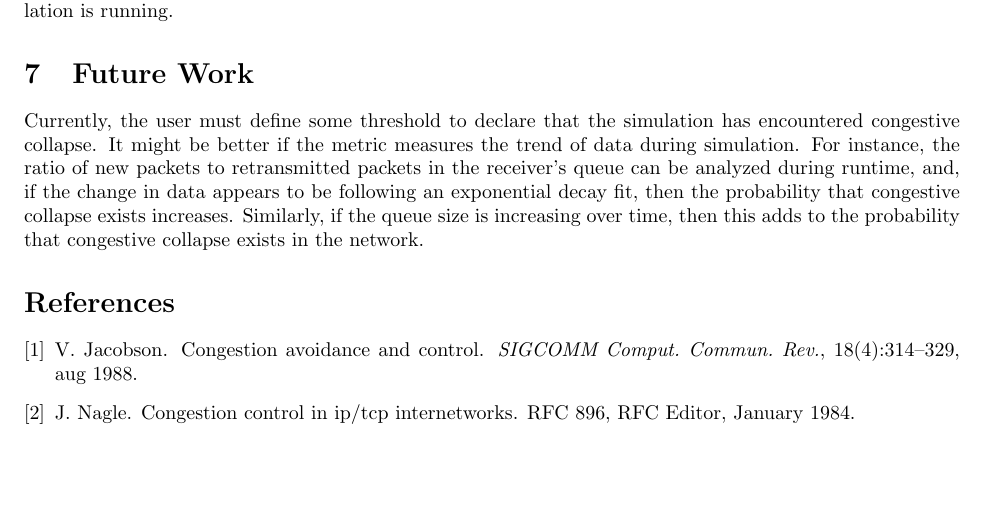
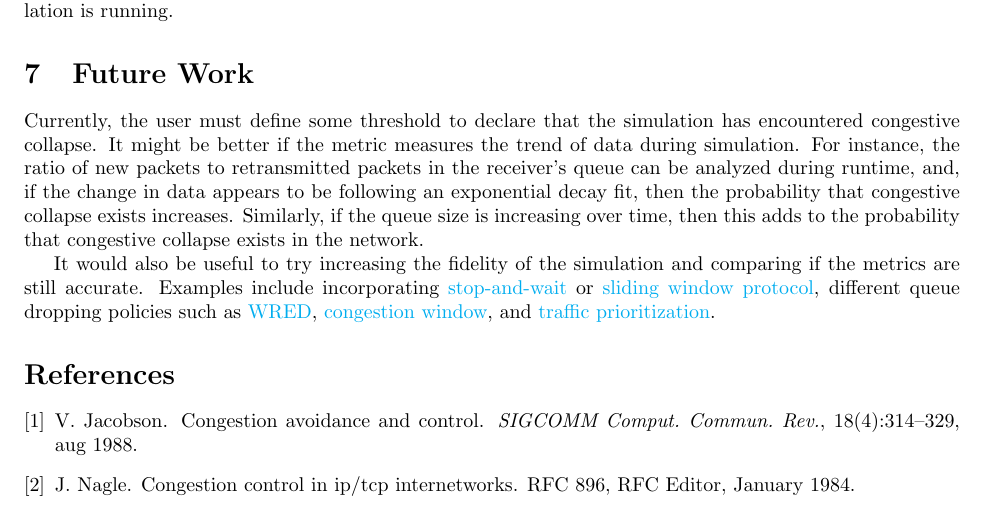
Before and after one commit to lpsmodsimteam/2022HPCSummer-CongestiveCollapse, a LaTeX paper (report.tex): part of page 4 of 4, cut so that both start at the same text, the shorter picture padded with empty space. Compiled offline with pdfLaTeX.

Commit message:
grammar/expanded on future work/final submission for l.h.

```diff
--- a/report.tex
+++ b/report.tex
@@ -191,6 +192,8 @@ These metrics are updated during simulation runtime so they can be used for dete
 \section{Future Work}
 Currently, the user must define some threshold to declare that the simulation has encountered congestive collapse. It might be better if the metric measures the trend of data during simulation. For instance, the ratio of new packets to retransmitted packets in the receiver's queue can be analyzed during runtime, and, if the change in data appears to be following an exponential decay fit, then the probability that congestive collapse exists increases. Similarly, if the queue size is increasing over time, then this adds to the probability that congestive collapse exists in the network.
 
+It would also be useful to try increasing the fidelity of the simulation and comparing if the metrics are still accurate. Examples include incorporating  \href{https://www.isi.edu/nsnam/DIRECTED_RESEARCH/DR_HYUNAH/D-Research/stop-n-wait.html}{stop-and-wait}  or  \href{https://en.wikipedia.org/wiki/Sliding_window_protocol}{sliding window protocol}, different queue dropping policies such as \href{https://en.wikipedia.org/wiki/Weighted_random_early_detection}{WRED}, \href{https://en.wikipedia.org/wiki/TCP_congestion_control#Congestion_window}{congestion window}, and \href{https://flylib.com/books/en/2.809.1.54/1/}{traffic prioritization}.
+
 \bibliographystyle{plain}
 \bibliography{biblio}
 
```
Also changed, not shown: report.tex (1 more changed lines).
